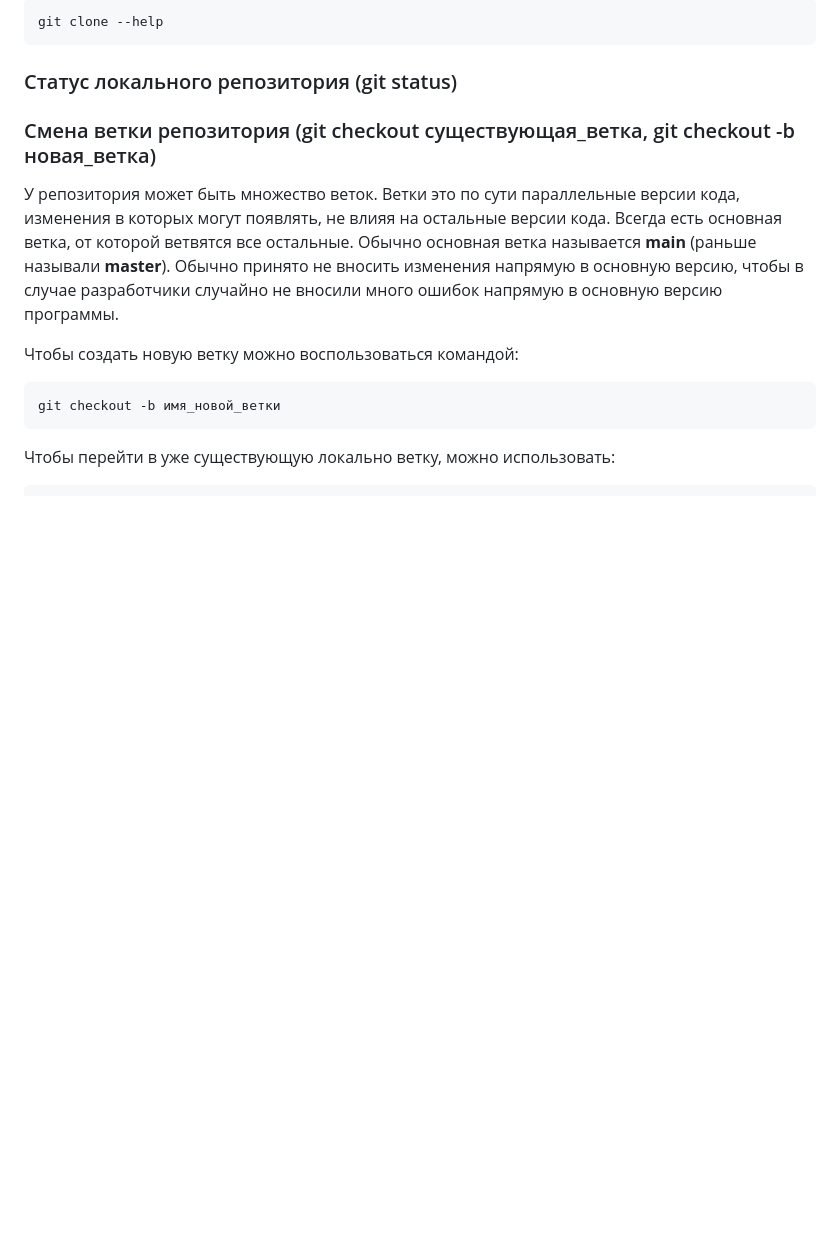
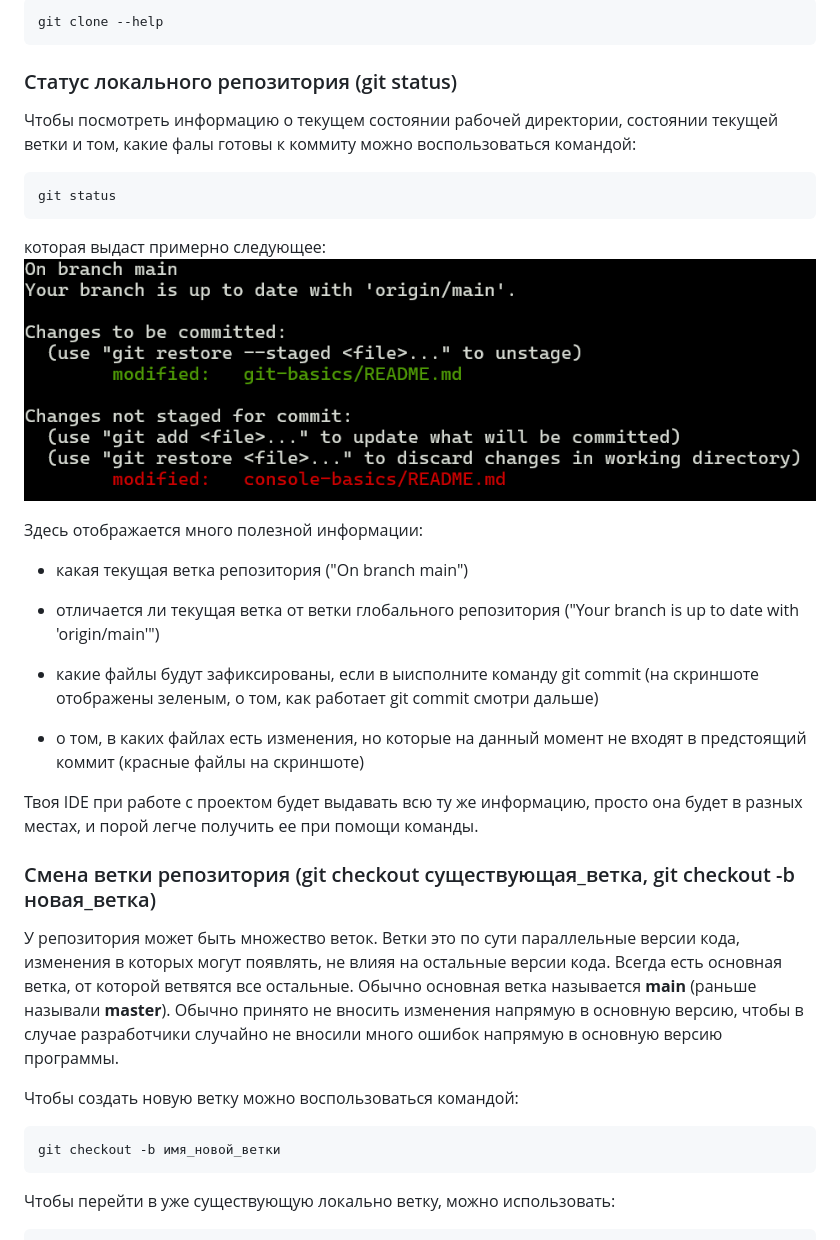
Before and after one commit to Straylov18/new-homework, a Markdown page: git-basics/README.md, the part around the change. Rendered like a GitHub page; pictures changed too: git-basics/git_status.png (added); blank space fills up the shorter version.

Commit message:
docs: finished git and console basics

````diff
--- a/git-basics/README.md
+++ b/git-basics/README.md
@@ -77,7 +77,30 @@ git clone --help
 
 ### Статус локального репозитория (git status)
 
-[//]: # (TODO)
+Чтобы посмотреть информацию о текущем состоянии рабочей директории,
+состоянии текущей ветки и том,
+какие фалы готовы к коммиту можно воспользоваться командой:
+```shell
+git status
+```
+которая выдаст примерно следующее:
+![img.png](git_status.png)
+
+Здесь отображается много полезной информации:
+- какая текущая ветка репозитория
+("On branch main")
+
+- отличается ли текущая ветка от ветки глобального репозитория
+("Your branch is up to date with 'origin/main'")
+
+- какие файлы будут зафиксированы, если в ыисполните команду git commit
+(на скриншоте отображены зеленым, о том, как работает git commit смотри дальше)
+
+- о том, в каких файлах есть изменения, но которые на данный момент не входят в предстоящий коммит
+(красные файлы на скриншоте)
+
+Твоя IDE при работе с проектом будет выдавать всю ту же информацию, просто она будет в разных местах,
+и порой легче получить ее при помощи команды.
 
 ### Смена ветки репозитория (git checkout существующая_ветка, git checkout -b новая_ветка)
 
````
Also changed, not shown: console-basics/README.md (+6 -1 lines).
